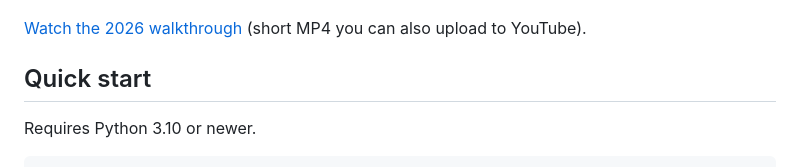
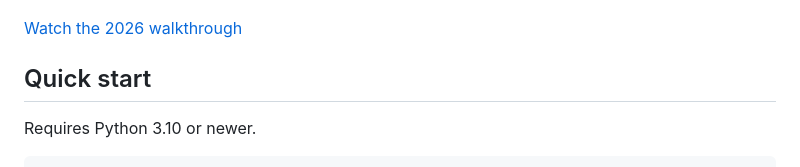
Before and after one commit to howiewanie/sbir_smart_search, a Markdown page: README.md, the part around the change. Drawn GitHub-style.

Commit message:
Fix link formatting for 2026 walkthrough video
Updated README to improve link formatting for the walkthrough video.

```diff
--- a/README.md
+++ b/README.md
@@ -8,8 +8,7 @@ No API key. No account. Clone, install, run.
 
 ![Intelligence report](docs/report.png)
 
-[Watch the 2026 walkthrough](docs/sbir_search_2026.mp4) (short MP4 you can also
-upload to YouTube).
+[Watch the 2026 walkthrough](docs/sbir_search_2026.mp4)
 
 ## Quick start
 
```
